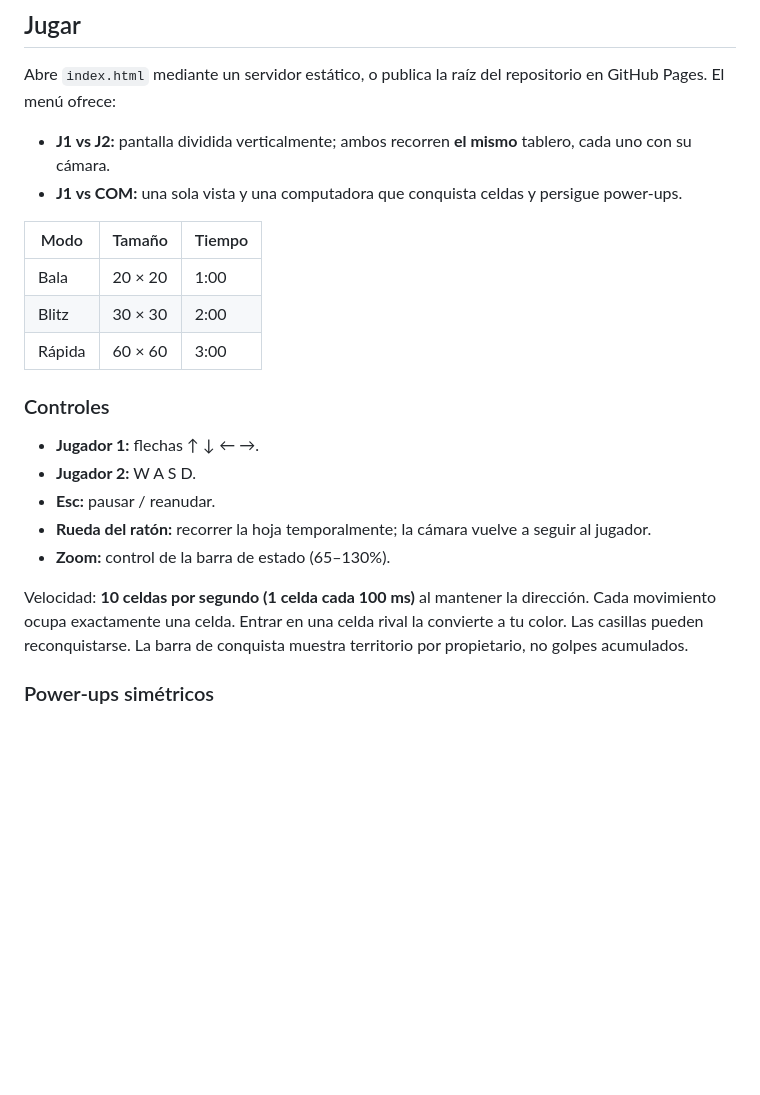
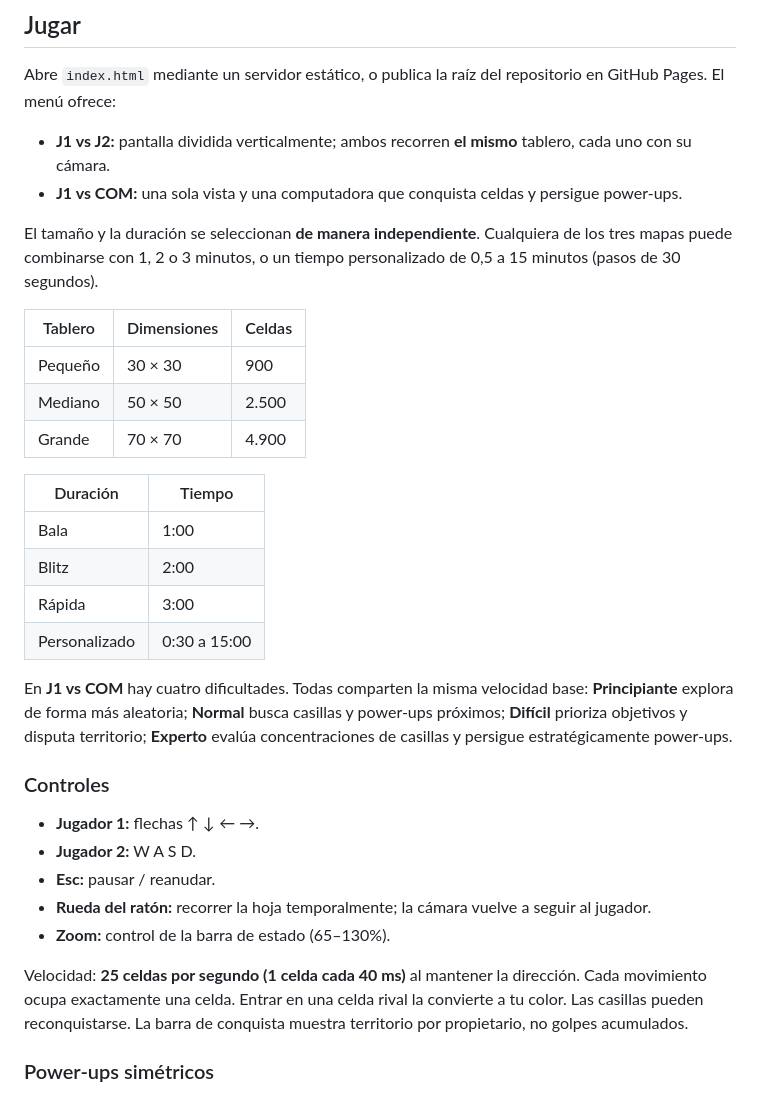
Before and after one commit to magalarza726-del/Spreadsheets-wars, a Markdown page: README.md, the part around one of its changes. GitHub-like rendering; blank space fills up the shorter version.

Commit message:
Update game guide for independent settings, new maps, speed and COM levels

```diff
--- a/README.md
+++ b/README.md
@@ -11,11 +11,22 @@ Abre `index.html` mediante un servidor estático, o publica la raíz del reposit
 - **J1 vs J2:** pantalla dividida verticalmente; ambos recorren **el mismo** tablero, cada uno con su cámara.
 - **J1 vs COM:** una sola vista y una computadora que conquista celdas y persigue power-ups.
 
-| Modo | Tamaño | Tiempo |
+El tamaño y la duración se seleccionan **de manera independiente**. Cualquiera de los tres mapas puede combinarse con 1, 2 o 3 minutos, o un tiempo personalizado de 0,5 a 15 minutos (pasos de 30 segundos).
+
+| Tablero | Dimensiones | Celdas |
 | --- | --- | --- |
-| Bala | 20 × 20 | 1:00 |
-| Blitz | 30 × 30 | 2:00 |
-| Rápida | 60 × 60 | 3:00 |
+| Pequeño | 30 × 30 | 900 |
+| Mediano | 50 × 50 | 2.500 |
+| Grande | 70 × 70 | 4.900 |
+
+| Duración | Tiempo |
+| --- | --- |
+| Bala | 1:00 |
+| Blitz | 2:00 |
+| Rápida | 3:00 |
+| Personalizado | 0:30 a 15:00 |
+
+En **J1 vs COM** hay cuatro dificultades. Todas comparten la misma velocidad base: **Principiante** explora de forma más aleatoria; **Normal** busca casillas y power-ups próximos; **Difícil** prioriza objetivos y disputa territorio; **Experto** evalúa concentraciones de casillas y persigue estratégicamente power-ups.
 
 ### Controles
 
@@ -25,7 +36,7 @@ Abre `index.html` mediante un servidor estático, o publica la raíz del reposit
 - **Rueda del ratón:** recorrer la hoja temporalmente; la cámara vuelve a seguir al jugador.
 - **Zoom:** control de la barra de estado (65–130%).
 
-Velocidad: **10 celdas por segundo (1 celda cada 100 ms)** al mantener la dirección. Cada movimiento ocupa exactamente una celda. Entrar en una celda rival la convierte a tu color. Las casillas pueden reconquistarse. La barra de conquista muestra territorio por propietario, no golpes acumulados.
+Velocidad: **25 celdas por segundo (1 celda cada 40 ms)** al mantener la dirección. Cada movimiento ocupa exactamente una celda. Entrar en una celda rival la convierte a tu color. Las casillas pueden reconquistarse. La barra de conquista muestra territorio por propietario, no golpes acumulados.
 
 ### Power-ups simétricos
 
```
Also changed, not shown: other parts of README.md (+1 -1 lines).
